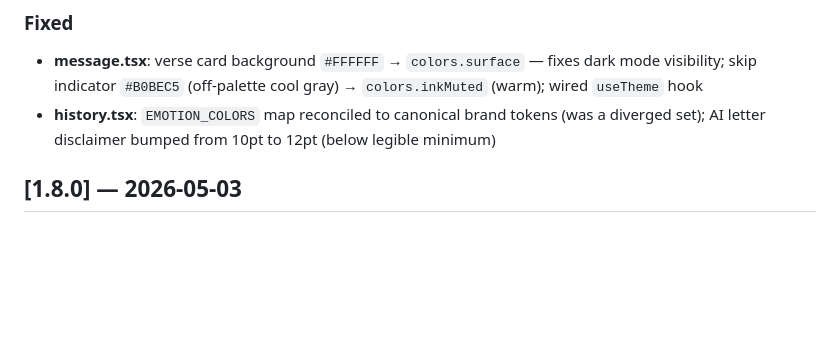
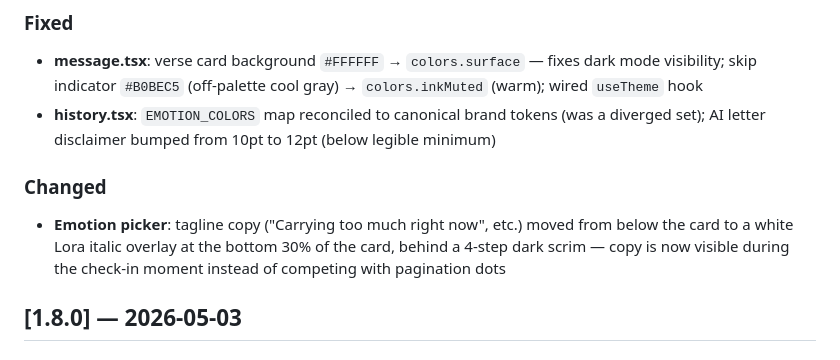
Before and after one commit to GDGuzman11/soft-landing, a Markdown page: docs/CHANGELOG.md, the part around the change. GitHub-like rendering; blank space fills up the shorter version.

Commit message:
docs: update CHANGELOG for tagline overlay (v1.8.1)
Co-Authored-By: Claude Sonnet 4.6 <noreply@anthropic.com>

```diff
--- a/docs/CHANGELOG.md
+++ b/docs/CHANGELOG.md
@@ -13,6 +13,9 @@ and this project adheres to [Semantic Versioning](https://semver.org/spec/v2.0.0
 ### Fixed
 - **message.tsx**: verse card background `#FFFFFF` → `colors.surface` — fixes dark mode visibility; skip indicator `#B0BEC5` (off-palette cool gray) → `colors.inkMuted` (warm); wired `useTheme` hook
 - **history.tsx**: `EMOTION_COLORS` map reconciled to canonical brand tokens (was a diverged set); AI letter disclaimer bumped from 10pt to 12pt (below legible minimum)
+
+### Changed
+- **Emotion picker**: tagline copy ("Carrying too much right now", etc.) moved from below the card to a white Lora italic overlay at the bottom 30% of the card, behind a 4-step dark scrim — copy is now visible during the check-in moment instead of competing with pagination dots
 
 ## [1.8.0] — 2026-05-03
 
```
